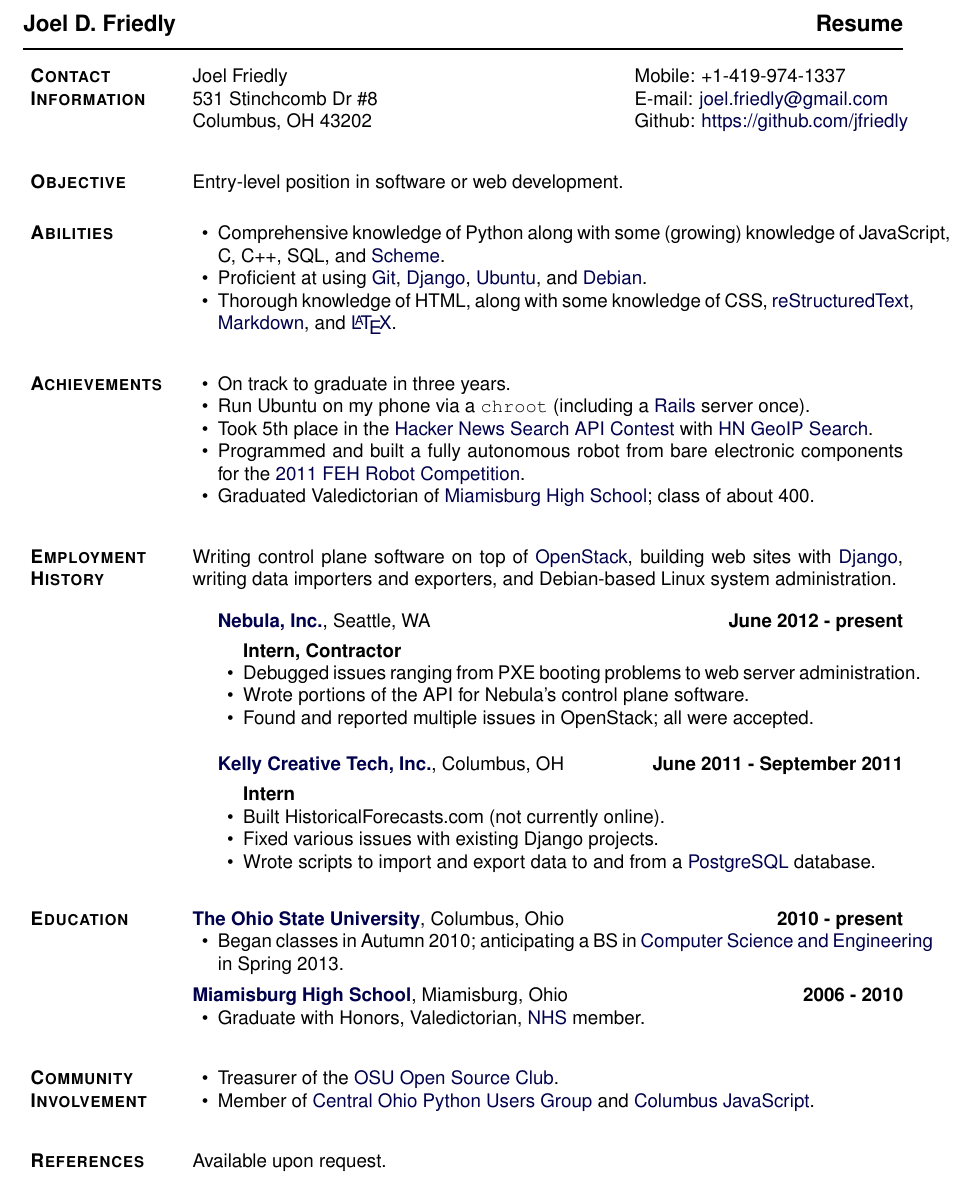
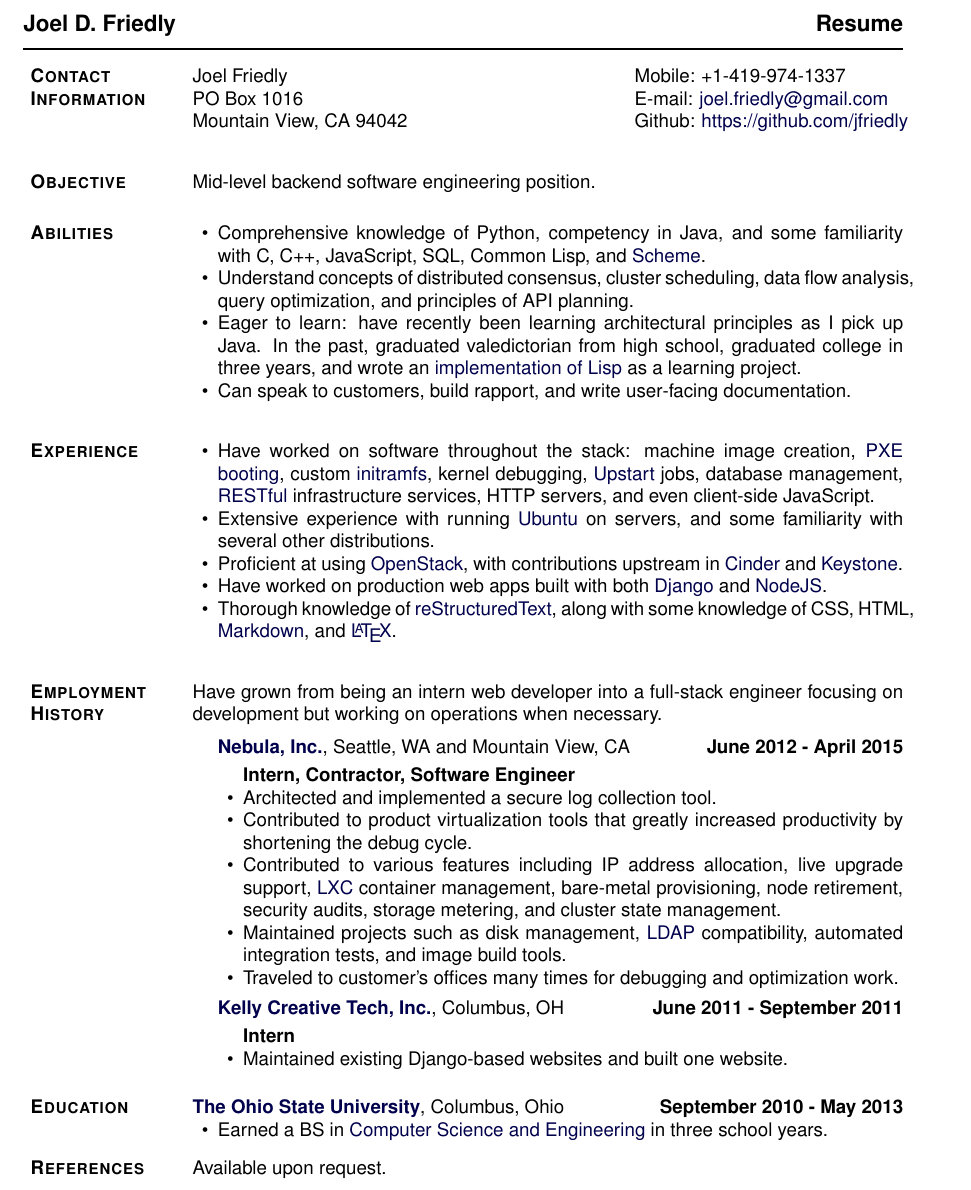
Before and after one commit to jfriedly/resume-cv, a LaTeX CV (resume.tex): part of the page, cut so that both start at the same text. Compiled offline with pdfLaTeX.

Commit message:
Update generic resume to April 2015

```diff
--- a/resume.tex
+++ b/resume.tex
@@ -282,48 +282,51 @@
 \begin{tabular}[t]{@{}p{\textwidth-\rcollength}p{\rcollength}}
 {Joel Friedly}
                         & \textit{Mobile:} +1-419-974-1337 \\
-531 Stinchcomb Dr \#8   & \textit{E-mail:} \email{joel.friedly@gmail.com}\\
-Columbus, OH  43202     & \textit{Github:} \href{https://github.com/jfriedly}{https://github.com/jfriedly}\\
+PO Box 1016             & \textit{E-mail:} \email{joel.friedly@gmail.com}\\
+Mountain View, CA 94042 & \textit{Github:} \href{https://github.com/jfriedly}{https://github.com/jfriedly}\\
 
 \end{tabular}
 \blankline
 
 \section{\textbf{Objective}}
 
-Entry-level position in software or web development.
+Mid-level backend software engineering position.
 \blankline
 
 \section{\textbf{Abilities}}
 
 \begin{loneinnerlist}
-    \item Comprehensive knowledge of Python along with some (growing) knowledge of JavaScript, C, C++, SQL, and \href{http://en.wikipedia.org/wiki/Scheme_\%28programming_language\%29}{Scheme}.
-    \item Proficient at using \href{http://git-scm.com/about}{Git}, \href{https://www.djangoproject.com/}{Django}, \href{http://www.ubuntu.com/ubuntu}{Ubuntu}, and \href{http://www.debian.org/}{Debian}.
-    \item Thorough knowledge of HTML, along with some knowledge of CSS, \href{http://docutils.sourceforge.net/rst.html}{reStructuredText}, \href{http://daringfireball.net/projects/markdown/}{Markdown}, and \href{http://en.wikipedia.org/wiki/LaTeX}{\LaTeX}.
+    \item Comprehensive knowledge of Python, competency in Java, and some familiarity with C, C++, JavaScript, SQL, Common Lisp, and \href{http://en.wikipedia.org/wiki/Scheme_\%28programming_language\%29}{Scheme}.
+    \item Understand concepts of distributed consensus, cluster scheduling, data flow analysis, query optimization, and principles of API planning.
+    \item Eager to learn:  have recently been learning architectural principles as I pick up Java.  In the past, graduated valedictorian from high school, graduated college in three years, and wrote an \href{https://github.com/jfriedly/my-lisp}{implementation of Lisp} as a learning project.
+    \item Can speak to customers, build rapport, and write user-facing documentation.
 \end{loneinnerlist}
 \blankline
 
-\section{\textbf{Achievements}}
+\section{\textbf{Experience}}
 
 \begin{loneinnerlist}
-    \item On track to graduate in three years.
-    \item Run Ubuntu on my phone via a \verb+chroot+ (including a \href{http://en.wikipedia.org/wiki/Ruby_on_Rails}{Rails} server once).
-    \item Took 5th place in the \href{http://news.ycombinator.com/}{Hacker News} \href{http://www.hnsearch.com/contest}{Search API Contest} with \href{http://geoipsearch.jfriedly.com/}{HN GeoIP Search}.
-    \item Programmed and built a fully autonomous robot from bare electronic components for the \href{http://feh.osu.edu/competition.htm}{2011 FEH Robot Competition}.
-    \item Graduated Valedictorian of \href{http://www.miamisburgcityschools.org/schools/mhs}{Miamisburg High School}; class of about 400.
+    \item Have worked on software throughout the stack:  machine image creation, \href{http://en.wikipedia.org/wiki/Preboot_Execution_Environment}{PXE booting}, custom \href{http://en.wikipedia.org/wiki/Initramfs}{initramfs}, kernel debugging, \href{http://upstart.ubuntu.com/}{Upstart} jobs, database management, \href{http://en.wikipedia.org/wiki/Representational_state_transfer}{RESTful} infrastructure services, HTTP servers, and even client-side JavaScript.
+    \item Extensive experience with running \href{http://www.ubuntu.com/server}{Ubuntu} on servers, and some familiarity with several other distributions.
+    \item Proficient at using \href{https://www.openstack.org/}{OpenStack}, with contributions upstream in \href{http://docs.openstack.org/developer/cinder/}{Cinder} and \href{http://docs.openstack.org/developer/keystone/}{Keystone}.
+    \item Have worked on production web apps built with both \href{https://www.djangoproject.com/}{Django} and \href{https://nodejs.org/}{NodeJS}.
+    \item Thorough knowledge of \href{http://docutils.sourceforge.net/rst.html}{reStructuredText}, along with some knowledge of CSS, HTML, \href{http://daringfireball.net/projects/markdown/}{Markdown}, and \href{http://en.wikipedia.org/wiki/LaTeX}{\LaTeX}.
 \end{loneinnerlist}
 \blankline
 
 \section{\textbf{Employment History}}
 
-Writing control plane software on top of \href{http://www.openstack.org/}{OpenStack}, building web sites with \href{https://www.djangoproject.com/}{Django}, writing data importers and exporters, and Debian-based Linux system administration.
+Have grown from being an intern web developer into a full-stack engineer focusing on development but working on operations when necessary.
 
 \begin{outerlist}
-\item[] \href{http://www.nebula.com}{\textbf{Nebula, Inc.}}, Seattle, WA \hfill{\textbf{June 2012 - present}}
+\item[] \href{https://www.nebula.com}{\textbf{Nebula, Inc.}}, Seattle, WA and Mountain View, CA \hfill{\textbf{June 2012 - April 2015}}
     \begin{innerlist}
-    \item[] \textbf{Intern, Contractor}
-    \item Debugged issues ranging from PXE booting problems to web server administration.
-    \item Wrote portions of the API for Nebula's control plane software.
-    \item Found and reported multiple issues in OpenStack; all were accepted.
+    \item[] \textbf{Intern, Contractor, Software Engineer}
+    \item Architected and implemented a secure log collection tool.
+    \item Contributed to product virtualization tools that greatly increased productivity by shortening the debug cycle.
+    \item Contributed to various features including IP address allocation, live upgrade support, \href{https://linuxcontainers.org/}{LXC} container management, bare-metal provisioning, node retirement, security audits, storage metering, and cluster state management.
+    \item Maintained projects such as disk management, \href{http://en.wikipedia.org/wiki/Lightweight_Directory_Access_Protocol}{LDAP} compatibility, automated integration tests, and image build tools.
+    \item Traveled to customer's offices many times for debugging and optimization work.
     \end{innerlist}
 \end{outerlist}
 
@@ -331,35 +334,17 @@
 \item[] \href{http://www.kellycreativetech.com/}{\textbf{Kelly Creative Tech, Inc.}}, Columbus, OH \hfill{\textbf{June 2011 - September 2011}}
     \begin{innerlist}
     \item[] \textbf{Intern}
-    \item Built HistoricalForecasts.com (not currently online).
-    \item Fixed various issues with existing Django projects.
-    \item Wrote scripts to import and export data to and from a \href{http://www.postgresql.org/about/}{PostgreSQL} database.
+    \item Maintained existing Django-based websites and built one website.
     \end{innerlist}
 \end{outerlist}
 
 \section{\textbf{Education}}
 
 \href{http://www.osu.edu/}{\textbf{The Ohio State University}},
-Columbus, Ohio \hfill{\textbf{2010 - present}}
+Columbus, Ohio \hfill{\textbf{September 2010 - May 2013}}
 \begin{loneinnerlist}
-    \item Began classes in Autumn 2010; anticipating a BS in \href{http://www.cse.ohio-state.edu/ugrad/bscse.shtml}{Computer Science and Engineering} in Spring 2013.
+    \item Earned a BS in \href{http://www.cse.ohio-state.edu/ugrad/bscse.shtml}{Computer Science and Engineering} in three school years.
 \end{loneinnerlist}
-
-\blankline
-
-\href{http://www.miamisburgcityschools.org/schools/mhs}{\textbf{Miamisburg High School}},
-Miamisburg, Ohio \hfill{\textbf{2006 - 2010}}
-\begin{loneinnerlist}
-    \item Graduate with Honors, Valedictorian, \href{http://www.nhs.us/tabid/2126/default.aspx}{NHS} member.
-\end{loneinnerlist}
-\blankline
-
-\section{\textbf{Community Involvement}}
-\begin{loneinnerlist}
-    \item Treasurer of the \href{http://opensource.osu.edu/}{OSU Open Source Club}.
-    \item Member of \href{http://cohpy.org/}{Central Ohio Python Users Group} and \href{http://columbusjs.com/}{Columbus JavaScript}.
-\end{loneinnerlist}
-\blankline
 
 \section{\textbf{References}}
 
```
Also changed, not shown: resume.pdf, 1 other file.
